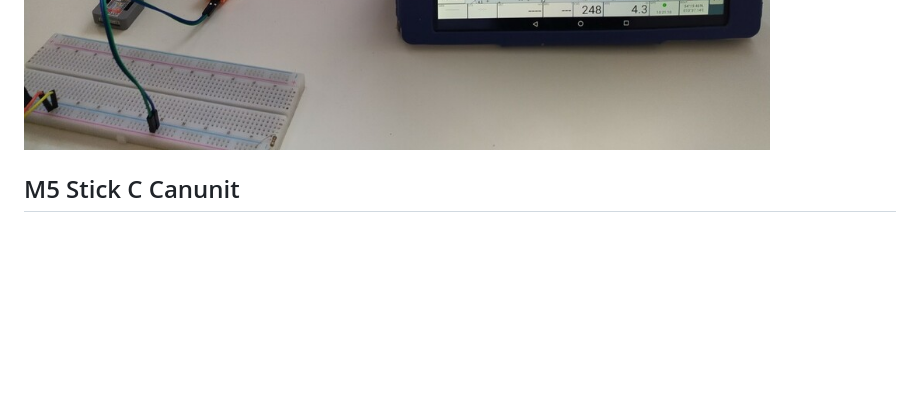
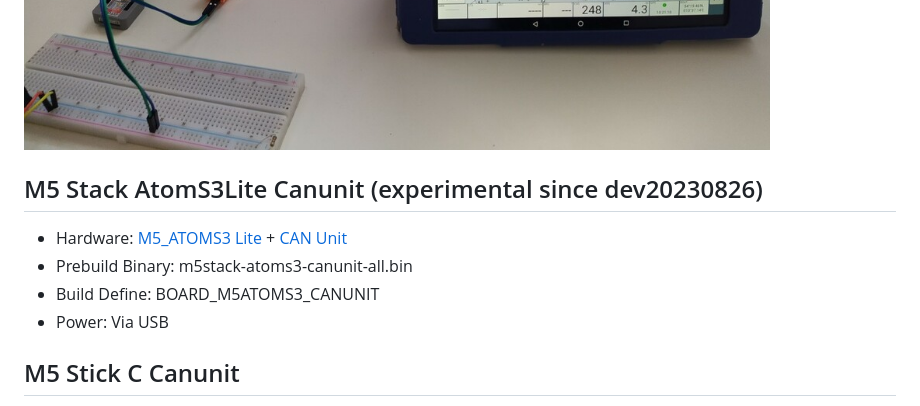
Before and after one commit to wellenvogel/esp32-nmea2000, a Markdown page: doc/Hardware.md, the part around the change. GitHub-like rendering; blank space fills up the shorter version.

Commit message:
Add dokumentation about AtomS3

```diff
--- a/doc/Hardware.md
+++ b/doc/Hardware.md
@@ -78,6 +78,13 @@ Can be used e.g. as an NMEA2000 Adapter for a laptop running e.g. OpenCPN with t
 ![OpenCPN on Laptop via USB and MFD on Android via WiFi](in_action1.jpg)
 ![OpenCPN on Laptop via USB and AvNav on Android via WiFi](in_action2.jpg)
 
+M5 Stack AtomS3Lite Canunit (experimental since dev20230826)
+---------------------
+* Hardware: [M5_ATOMS3 Lite](http://docs.m5stack.com/en/core/AtomS3%20Lite) + [CAN Unit](http://docs.m5stack.com/en/unit/can)
+* Prebuild Binary: m5stack-atoms3-canunit-all.bin
+* Build Define: BOARD_M5ATOMS3_CANUNIT
+* Power: Via USB
+
 M5 Stick C Canunit
 ------------------
 * Hardware: [M5_StickC+](http://docs.m5stack.com/en/core/m5stickc_plus) + [CAN Unit](http://docs.m5stack.com/en/unit/can)
```
